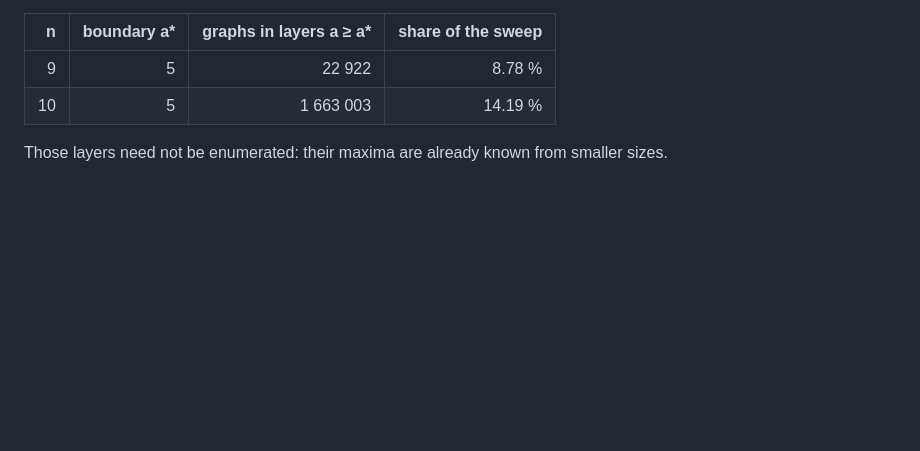
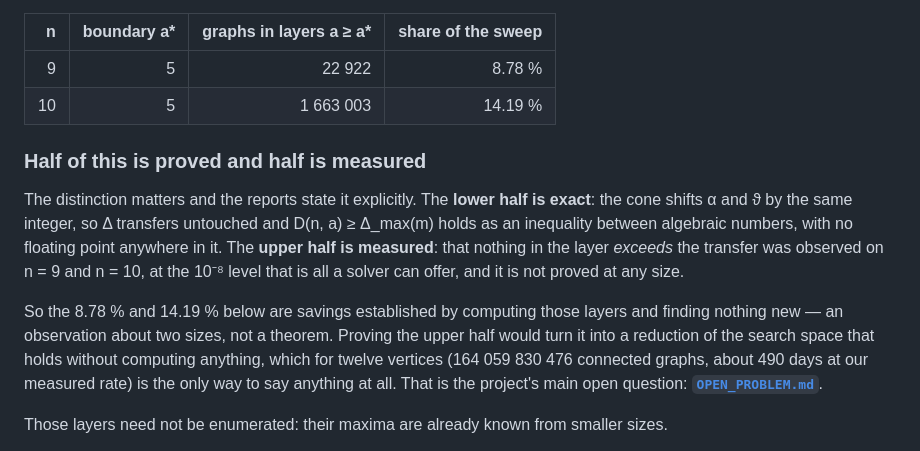
Before and after one commit to aoktyabrev/contextuality-gap-exhaustive, a Markdown page: README.md, the part around the change. Drawn GitHub-style; blank space fills up the shorter version.

```diff
--- a/README.md
+++ b/README.md
@@ -152,6 +152,22 @@ generate nothing of their own:
 |--:|--:|---:|---:|
 | 9 | 5 | 22 922 | 8.78 % |
 | 10 | 5 | 1 663 003 | 14.19 % |
+
+### Half of this is proved and half is measured
+
+The distinction matters and the reports state it explicitly. The **lower half is exact**:
+the cone shifts α and ϑ by the same integer, so Δ transfers untouched and
+D(n, a) ≥ Δ_max(m) holds as an inequality between algebraic numbers, with no floating point
+anywhere in it. The **upper half is measured**: that nothing in the layer *exceeds* the
+transfer was observed on n = 9 and n = 10, at the 10⁻⁸ level that is all a solver can
+offer, and it is not proved at any size.
+
+So the 8.78 % and 14.19 % below are savings established by computing those layers and
+finding nothing new — an observation about two sizes, not a theorem. Proving the upper half
+would turn it into a reduction of the search space that holds without computing anything,
+which for twelve vertices (164 059 830 476 connected graphs, about 490 days at our measured
+rate) is the only way to say anything at all. That is the project's main open question:
+**[`OPEN_PROBLEM.md`](OPEN_PROBLEM.md)**.
 
 Those layers need not be enumerated: their maxima are already known from smaller sizes.
 
```
Also changed, not shown: SUMMARY_for_authors.md (added, +125 -0 lines).
